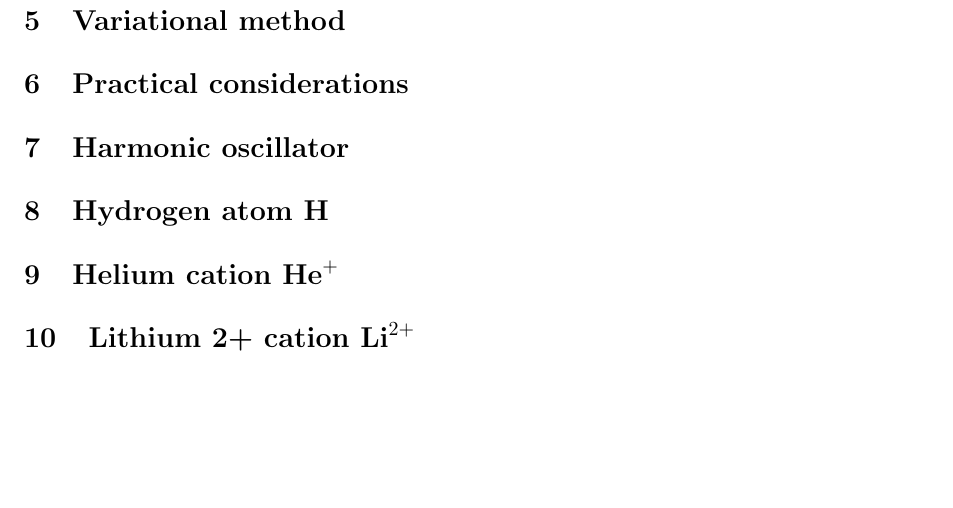
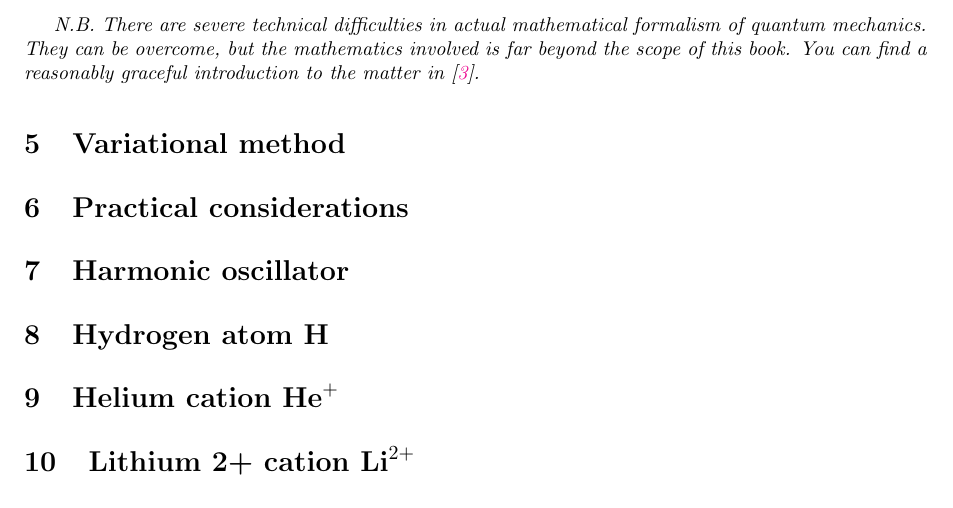
Before and after one commit to lisyarus/chembook, a LaTeX document (book1.tex): part of page 6 of 6, cut at the place of the change, the shorter picture padded with empty space. Compiled offline with pdfLaTeX.

Commit message:
Add a nota bene about QM formal difficulties

```diff
--- a/book1.tex
+++ b/book1.tex
@@ -126,6 +126,8 @@ Let us repeat:
 
 It so happens in physical systems that the possible values of \(E\) are bounded below (see \href{https://www.themathcitadel.com/energy-levels-of-molecules-are-bounded-below/}{here} for a proof in case of chemical systems). If the minimal possible value of \(E\) is attained by some wavefunction \(\psi\), we call it the \textit{ground state}. It is the state of most importance, since in general it is the most likely state a random system will be found in (the lower the temperature, the more the probability of ground state, see \href{https://en.wikipedia.org/wiki/Boltzmann_distribution}{Gibbs distribution}).
 
+\textit{N.B. There are severe technical difficulties in actual mathematical formalism of quantum mechanics. They can be overcome, but the mathematics involved is far beyond the scope of this book. You can find a reasonably graceful introduction to the matter in \cite{ref:hall}.}
+
 \section{Variational method} \label{sec:var}
 \section{Practical considerations}
 \section{Harmonic oscillator} \label{sec:harmonic}
```
